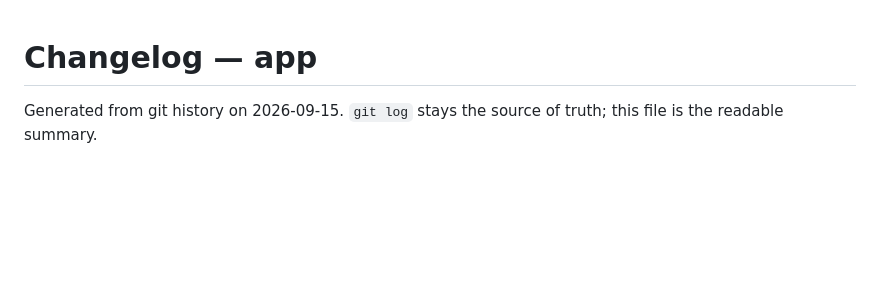
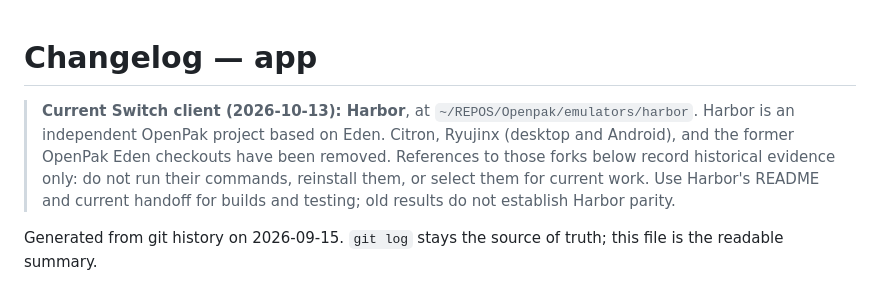
Before and after one commit to openpak/app, a Markdown page: CHANGELOG.md, the part around the change. Drawn GitHub-style; blank space fills up the shorter version.

Commit message:
Add the Harbor client notice

```diff
--- a/CHANGELOG.md
+++ b/CHANGELOG.md
@@ -1,4 +1,12 @@
 # Changelog — app
+
+> **Current Switch client (2026-10-13): Harbor**, at
+> `~/REPOS/Openpak/emulators/harbor`. Harbor is an independent
+> OpenPak project based on Eden. Citron, Ryujinx (desktop and Android), and
+> the former OpenPak Eden checkouts have been removed. References to those
+> forks below record historical evidence only: do not run their commands,
+> reinstall them, or select them for current work. Use Harbor's README and
+> current handoff for builds and testing; old results do not establish Harbor parity.
 
 Generated from git history on 2026-09-15. `git log` stays the source
 of truth; this file is the readable summary.
```
